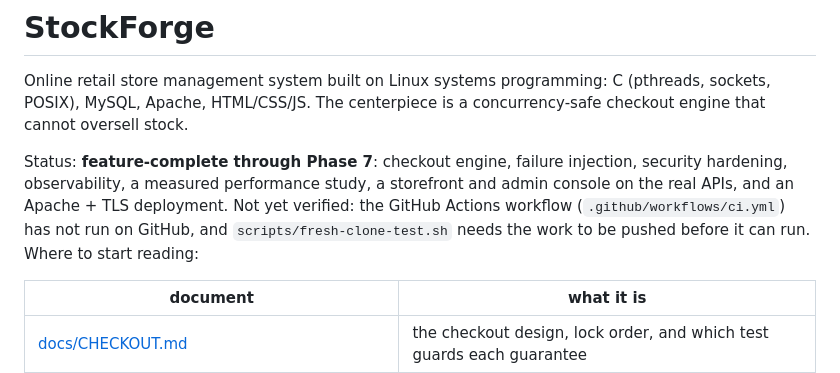
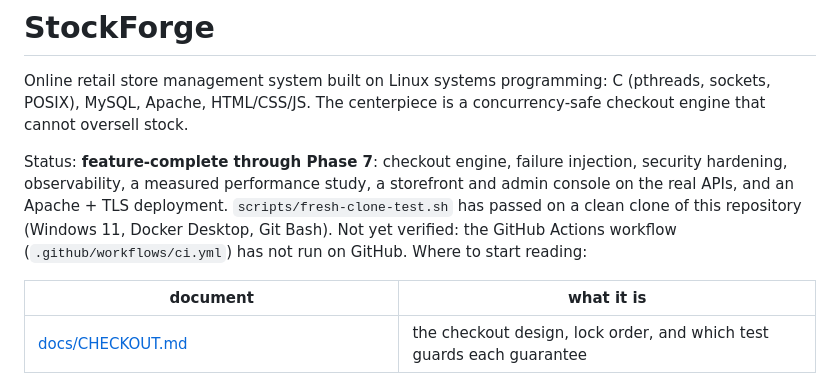
Before and after one commit to aadamaftabpersonal-boop/StockForge, a Markdown page: README.md, the part around the change. Rendered like a GitHub page.

Commit message:
docs: record passing fresh-clone test

```diff
--- a/README.md
+++ b/README.md
@@ -6,8 +6,8 @@ concurrency-safe checkout engine that cannot oversell stock.
 
 Status: **feature-complete through Phase 7**: checkout engine, failure injection, security
 hardening, observability, a measured performance study, a storefront and admin console on the real
-APIs, and an Apache + TLS deployment. Not yet verified: the GitHub Actions workflow (`.github/workflows/ci.yml`)
-has not run on GitHub, and `scripts/fresh-clone-test.sh` needs the work to be pushed before it can run.
+APIs, and an Apache + TLS deployment. `scripts/fresh-clone-test.sh` has passed on a clean clone of this repository (Windows 11, Docker Desktop, Git Bash).
+Not yet verified: the GitHub Actions workflow (`.github/workflows/ci.yml`) has not run on GitHub.
 Where to start reading:
 
 | document | what it is |
```
